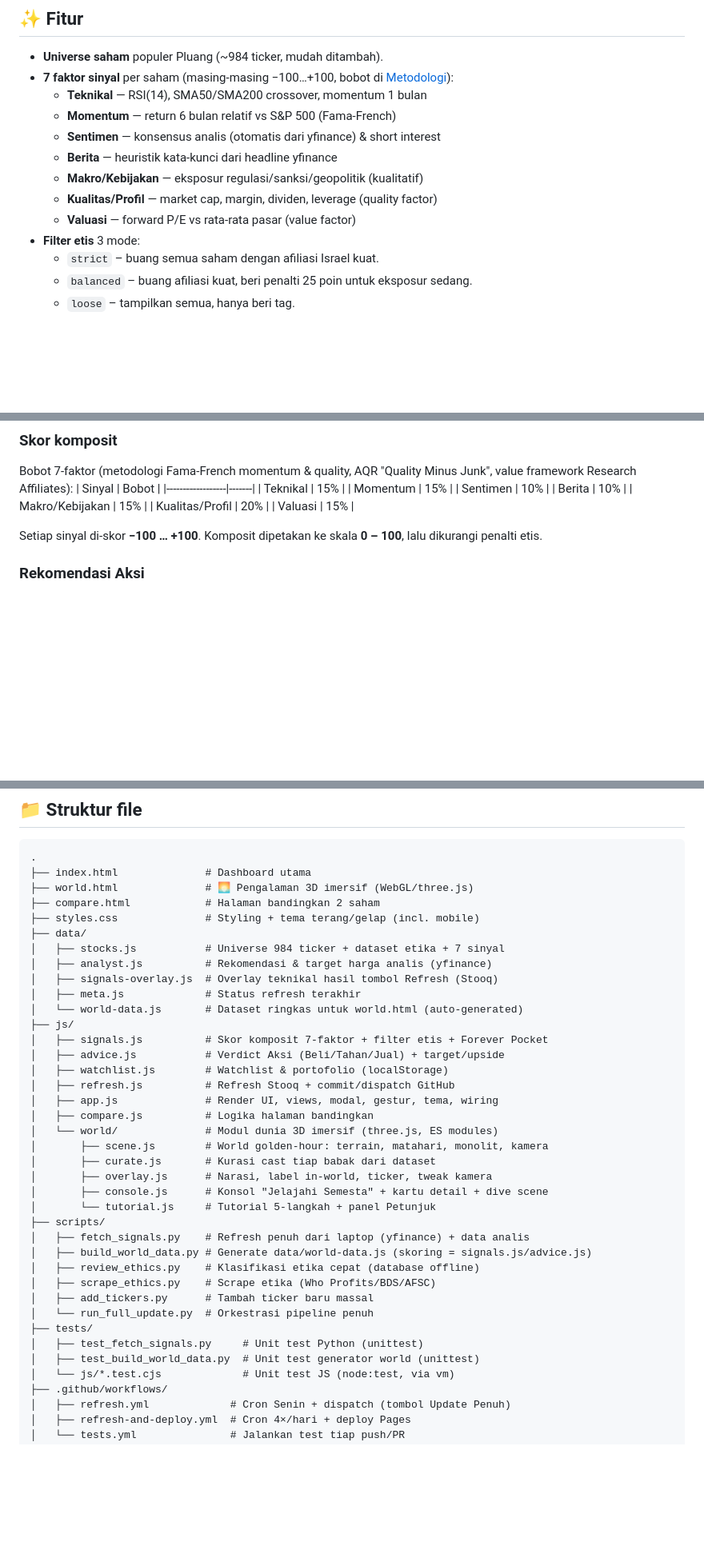
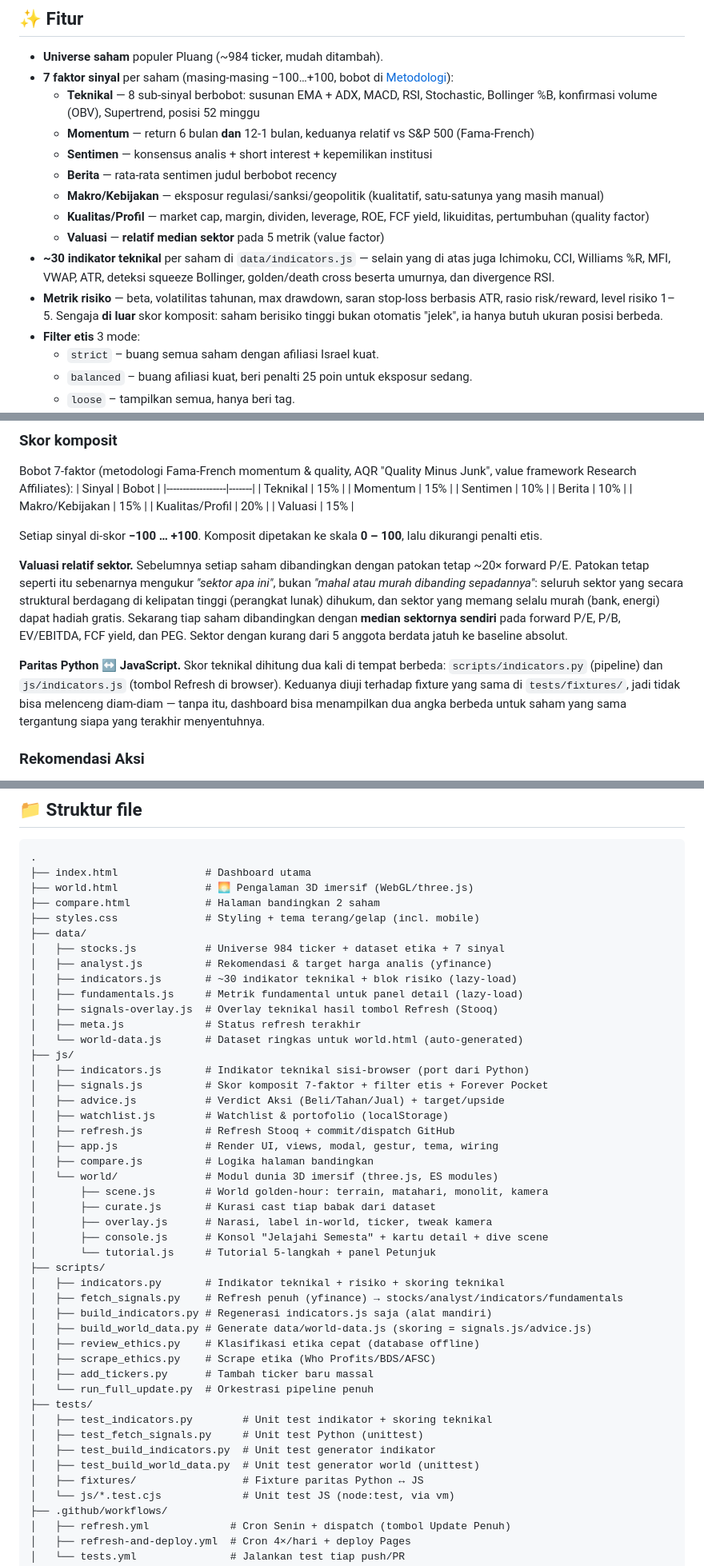
Before and after one commit to zul-zulkar/stocksSignal, a Markdown page: README.md, 3 parts joined by grey strips. Shown at 80% size. GitHub-like rendering; blank space fills up the shorter version.

Commit message:
docs(readme): perbarui metodologi skor & struktur file untuk Fase 1-2
Metodologi valuasi lama (patokan tetap 20x forward P/E) dan daftar sub-sinyal
teknikal lama sudah tidak lagi menggambarkan apa yang dijalankan kode.
Menambahkan penjelasan valuasi relatif sektor, jaminan paritas Python/JS,
serta berkas indicators/fundamentals di pohon struktur.

Co-Authored-By: Claude Opus 5 <noreply@anthropic.com>
Claude-Session: https://claude.ai/code/session_01BSKBR9uujNmyKoS3tjezkL

```diff
--- a/README.md
+++ b/README.md
@@ -10,13 +10,15 @@ Dashboard sinyal saham AS yang tersedia di **Pluang**, dengan filter etis terhad
 
 - **Universe saham** populer Pluang (~984 ticker, mudah ditambah).
 - **7 faktor sinyal** per saham (masing-masing −100…+100, bobot di [Metodologi](#-metodologi-skor)):
-  - **Teknikal** — RSI(14), SMA50/SMA200 crossover, momentum 1 bulan
-  - **Momentum** — return 6 bulan relatif vs S&P 500 (Fama-French)
-  - **Sentimen** — konsensus analis (otomatis dari yfinance) & short interest
-  - **Berita** — heuristik kata-kunci dari headline yfinance
-  - **Makro/Kebijakan** — eksposur regulasi/sanksi/geopolitik (kualitatif)
-  - **Kualitas/Profil** — market cap, margin, dividen, leverage (quality factor)
-  - **Valuasi** — forward P/E vs rata-rata pasar (value factor)
+  - **Teknikal** — 8 sub-sinyal berbobot: susunan EMA + ADX, MACD, RSI, Stochastic, Bollinger %B, konfirmasi volume (OBV), Supertrend, posisi 52 minggu
+  - **Momentum** — return 6 bulan **dan** 12-1 bulan, keduanya relatif vs S&P 500 (Fama-French)
+  - **Sentimen** — konsensus analis + short interest + kepemilikan institusi
+  - **Berita** — rata-rata sentimen judul berbobot recency
+  - **Makro/Kebijakan** — eksposur regulasi/sanksi/geopolitik (kualitatif, satu-satunya yang masih manual)
+  - **Kualitas/Profil** — market cap, margin, dividen, leverage, ROE, FCF yield, likuiditas, pertumbuhan (quality factor)
+  - **Valuasi** — **relatif median sektor** pada 5 metrik (value factor)
+- **~30 indikator teknikal** per saham di `data/indicators.js` — selain yang di atas juga Ichimoku, CCI, Williams %R, MFI, VWAP, ATR, deteksi squeeze Bollinger, golden/death cross beserta umurnya, dan divergence RSI.
+- **Metrik risiko** — beta, volatilitas tahunan, max drawdown, saran stop-loss berbasis ATR, rasio risk/reward, level risiko 1–5. Sengaja **di luar** skor komposit: saham berisiko tinggi bukan otomatis "jelek", ia hanya butuh ukuran posisi berbeda.
 - **Filter etis** 3 mode:
   - `strict` – buang semua saham dengan afiliasi Israel kuat.
   - `balanced` – buang afiliasi kuat, beri penalti 25 poin untuk eksposur sedang.
@@ -105,6 +107,10 @@ Bobot 7-faktor (metodologi Fama-French momentum & quality, AQR "Quality Minus Ju
 
 Setiap sinyal di-skor **−100 … +100**. Komposit dipetakan ke skala **0 – 100**, lalu dikurangi penalti etis.
 
+**Valuasi relatif sektor.** Sebelumnya setiap saham dibandingkan dengan patokan tetap ~20× forward P/E. Patokan tetap seperti itu sebenarnya mengukur *"sektor apa ini"*, bukan *"mahal atau murah dibanding sepadannya"*: seluruh sektor yang secara struktural berdagang di kelipatan tinggi (perangkat lunak) dihukum, dan sektor yang memang selalu murah (bank, energi) dapat hadiah gratis. Sekarang tiap saham dibandingkan dengan **median sektornya sendiri** pada forward P/E, P/B, EV/EBITDA, FCF yield, dan PEG. Sektor dengan kurang dari 5 anggota berdata jatuh ke baseline absolut.
+
+**Paritas Python ↔ JavaScript.** Skor teknikal dihitung dua kali di tempat berbeda: `scripts/indicators.py` (pipeline) dan `js/indicators.js` (tombol Refresh di browser). Keduanya diuji terhadap fixture yang sama di `tests/fixtures/`, jadi tidak bisa melenceng diam-diam — tanpa itu, dashboard bisa menampilkan dua angka berbeda untuk saham yang sama tergantung siapa yang terakhir menyentuhnya.
+
 ### Rekomendasi Aksi
 Skor komposit **bukan** sinyal beli/jual mentah. `js/advice.js` menerjemahkannya jadi verdict **BELI KUAT / BELI / TAHAN / KURANGI / HINDARI** dengan menggabungkan: skor komposit, konsensus analis (`recommendationMean`), upside ke target harga, valuasi, teknikal, dan filter etis. Target harga & % upside diambil dari `data/analyst.js`.
 
@@ -192,10 +198,13 @@ Browser (terutama **Safari iOS**) memblokir permintaan keluar ke CORS proxy / ap
 ├── data/
 │   ├── stocks.js           # Universe 984 ticker + dataset etika + 7 sinyal
 │   ├── analyst.js          # Rekomendasi & target harga analis (yfinance)
+│   ├── indicators.js       # ~30 indikator teknikal + blok risiko (lazy-load)
+│   ├── fundamentals.js     # Metrik fundamental untuk panel detail (lazy-load)
 │   ├── signals-overlay.js  # Overlay teknikal hasil tombol Refresh (Stooq)
 │   ├── meta.js             # Status refresh terakhir
 │   └── world-data.js       # Dataset ringkas untuk world.html (auto-generated)
 ├── js/
+│   ├── indicators.js       # Indikator teknikal sisi-browser (port dari Python)
 │   ├── signals.js          # Skor komposit 7-faktor + filter etis + Forever Pocket
 │   ├── advice.js           # Verdict Aksi (Beli/Tahan/Jual) + target/upside
 │   ├── watchlist.js        # Watchlist & portofolio (localStorage)
@@ -209,15 +218,20 @@ Browser (terutama **Safari iOS**) memblokir permintaan keluar ke CORS proxy / ap
 │       ├── console.js      # Konsol "Jelajahi Semesta" + kartu detail + dive scene
 │       └── tutorial.js     # Tutorial 5-langkah + panel Petunjuk
 ├── scripts/
-│   ├── fetch_signals.py    # Refresh penuh dari laptop (yfinance) + data analis
+│   ├── indicators.py       # Indikator teknikal + risiko + skoring teknikal
+│   ├── fetch_signals.py    # Refresh penuh (yfinance) → stocks/analyst/indicators/fundamentals
+│   ├── build_indicators.py # Regenerasi indicators.js saja (alat mandiri)
 │   ├── build_world_data.py # Generate data/world-data.js (skoring = signals.js/advice.js)
 │   ├── review_ethics.py    # Klasifikasi etika cepat (database offline)
 │   ├── scrape_ethics.py    # Scrape etika (Who Profits/BDS/AFSC)
 │   ├── add_tickers.py      # Tambah ticker baru massal
 │   └── run_full_update.py  # Orkestrasi pipeline penuh
 ├── tests/
+│   ├── test_indicators.py        # Unit test indikator + skoring teknikal
 │   ├── test_fetch_signals.py     # Unit test Python (unittest)
+│   ├── test_build_indicators.py  # Unit test generator indikator
 │   ├── test_build_world_data.py  # Unit test generator world (unittest)
+│   ├── fixtures/                 # Fixture paritas Python ↔ JS
 │   └── js/*.test.cjs             # Unit test JS (node:test, via vm)
 ├── .github/workflows/
 │   ├── refresh.yml             # Cron Senin + dispatch (tombol Update Penuh)
```
